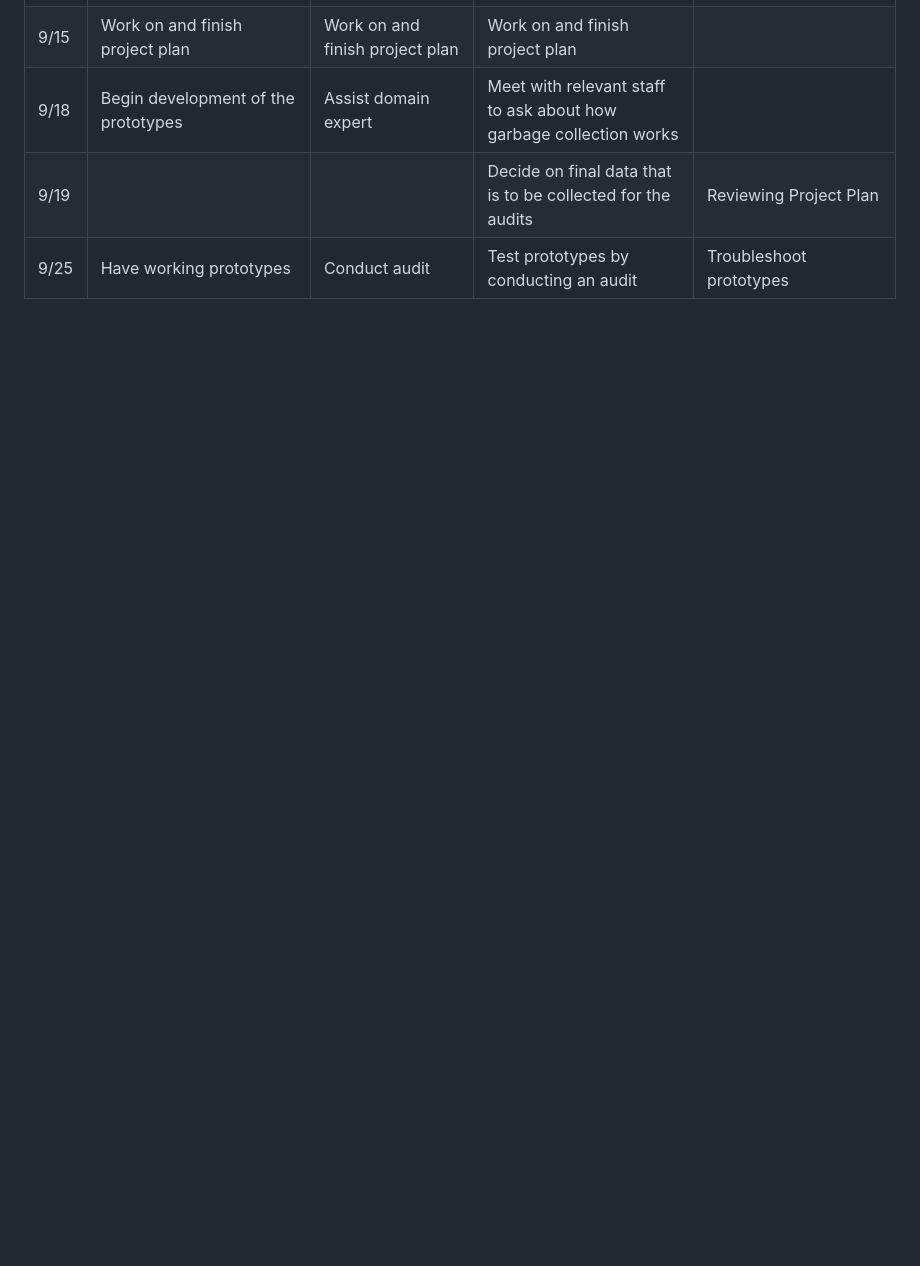
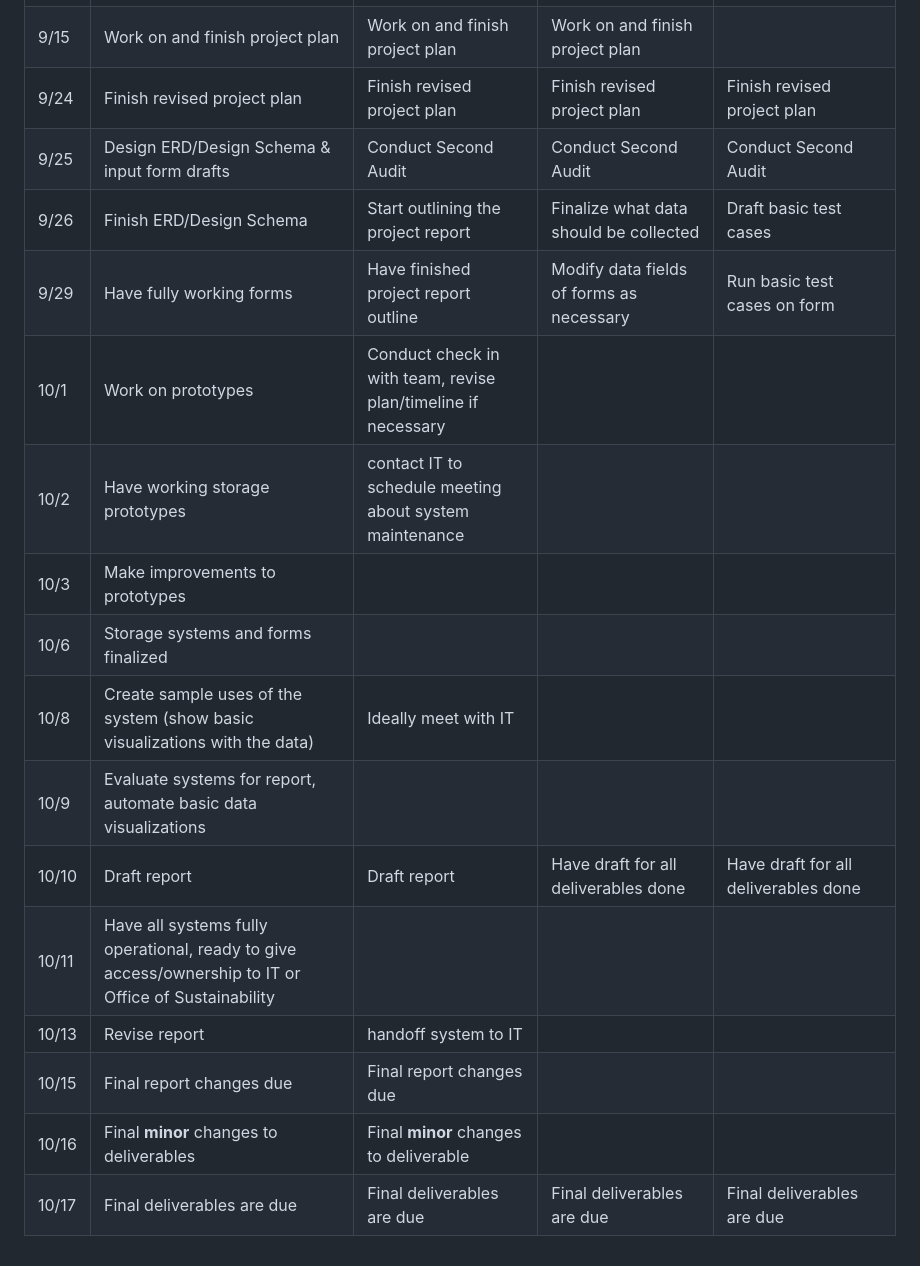
Before and after one commit to deancallahan25/Redwood-Analytics-Portfolio, a Markdown page: project-plan.md, the part around one of its changes. Rendered like a GitHub page; blank space fills up the shorter version.

```diff
--- a/project-plan.md
+++ b/project-plan.md
@@ -52,4 +77,17 @@
 |9/15| Work on and finish project plan| Work on and finish project plan| Work on and finish project plan|
-|9/18| Begin development of the prototypes| Assist domain expert| Meet with relevant staff to ask about how garbage collection works| |
-|9/19| | | Decide on final data that is to be collected for the audits| Reviewing Project Plan|
-|9/25| Have working prototypes| Conduct audit| Test prototypes by conducting an audit| Troubleshoot prototypes|
+|9/24| Finish revised project plan| Finish revised project plan | Finish revised project plan |Finish revised project plan|
+|9/25| Design ERD/Design Schema & input form drafts| Conduct Second Audit | Conduct Second Audit| Conduct Second Audit|
+|9/26| Finish ERD/Design Schema| Start outlining the project report| Finalize what data should be collected | Draft basic test cases|
+|9/29| Have fully working forms| Have finished project report outline| Modify data fields of forms as necessary| Run basic test cases on form|
+|10/1| Work on prototypes| Conduct check in with team, revise plan/timeline if necessary| | |
+|10/2| Have working storage prototypes|contact IT to schedule meeting about system maintenance | | |
+|10/3| Make improvements to prototypes| | | |
+|10/6| Storage systems and forms finalized  | | | |
+|10/8| Create sample uses of the system (show basic visualizations with the data)| Ideally meet with IT | | |
+|10/9| Evaluate systems for report, automate basic data visualizations| | | |
+|10/10| Draft report | Draft report | Have draft for all deliverables done | Have draft for all deliverables done |
+|10/11| Have all systems fully operational, ready to give access/ownership to IT or Office of Sustainability| | |  |
+|10/13| Revise report| handoff system to IT| |
+|10/15| Final report changes due| Final report changes due| | |
+|10/16| Final **minor** changes to deliverables| Final **minor** changes to deliverable | | |
+|10/17| Final deliverables are due| Final deliverables are due| Final deliverables are due| Final deliverables are due|
```
Also changed, not shown: other parts of project-plan.md (+45 -20 lines).
